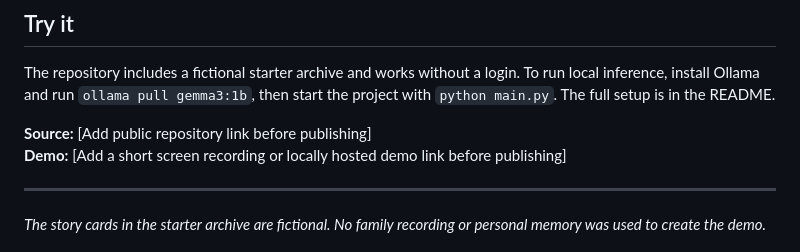
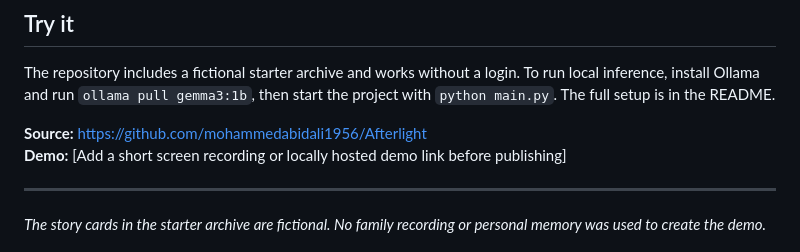
Before and after one commit to mohammedabidali1956/Afterlight, a Markdown page: SUBMISSION_DRAFT.md, the part around the change. Drawn GitHub-style.

Commit message:
docs: update public repository source URL in submission draft

```diff
--- a/SUBMISSION_DRAFT.md
+++ b/SUBMISSION_DRAFT.md
@@ -52,7 +52,7 @@ The SQLite database is not encrypted, so this prototype is for a trusted persona
 
 The repository includes a fictional starter archive and works without a login. To run local inference, install Ollama and run `ollama pull gemma3:1b`, then start the project with `python main.py`. The full setup is in the README.
 
-**Source:** [Add public repository link before publishing]
+**Source:** [https://github.com/mohammedabidali1956/Afterlight](https://github.com/mohammedabidali1956/Afterlight)
 **Demo:** [Add a short screen recording or locally hosted demo link before publishing]
 
 ---
```
